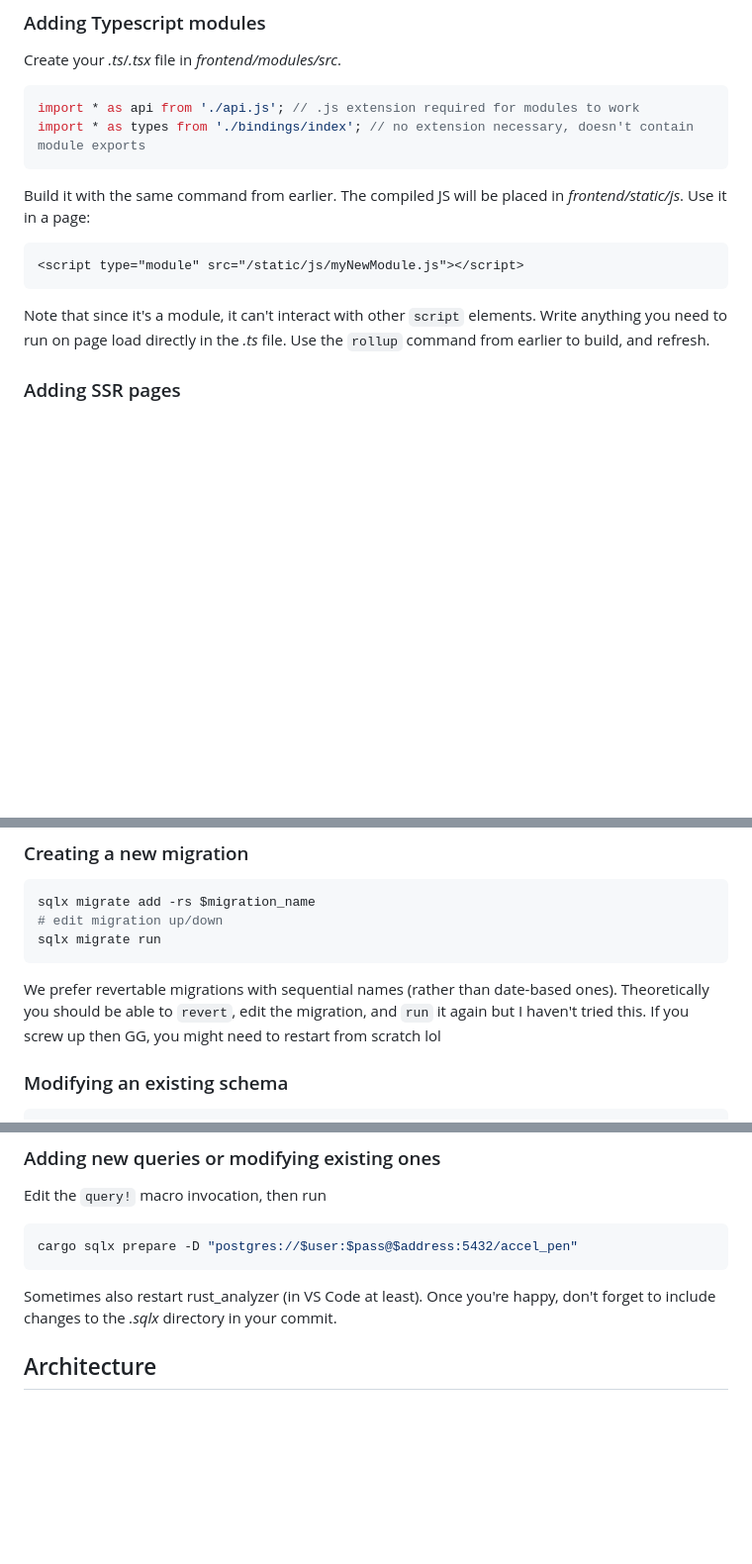
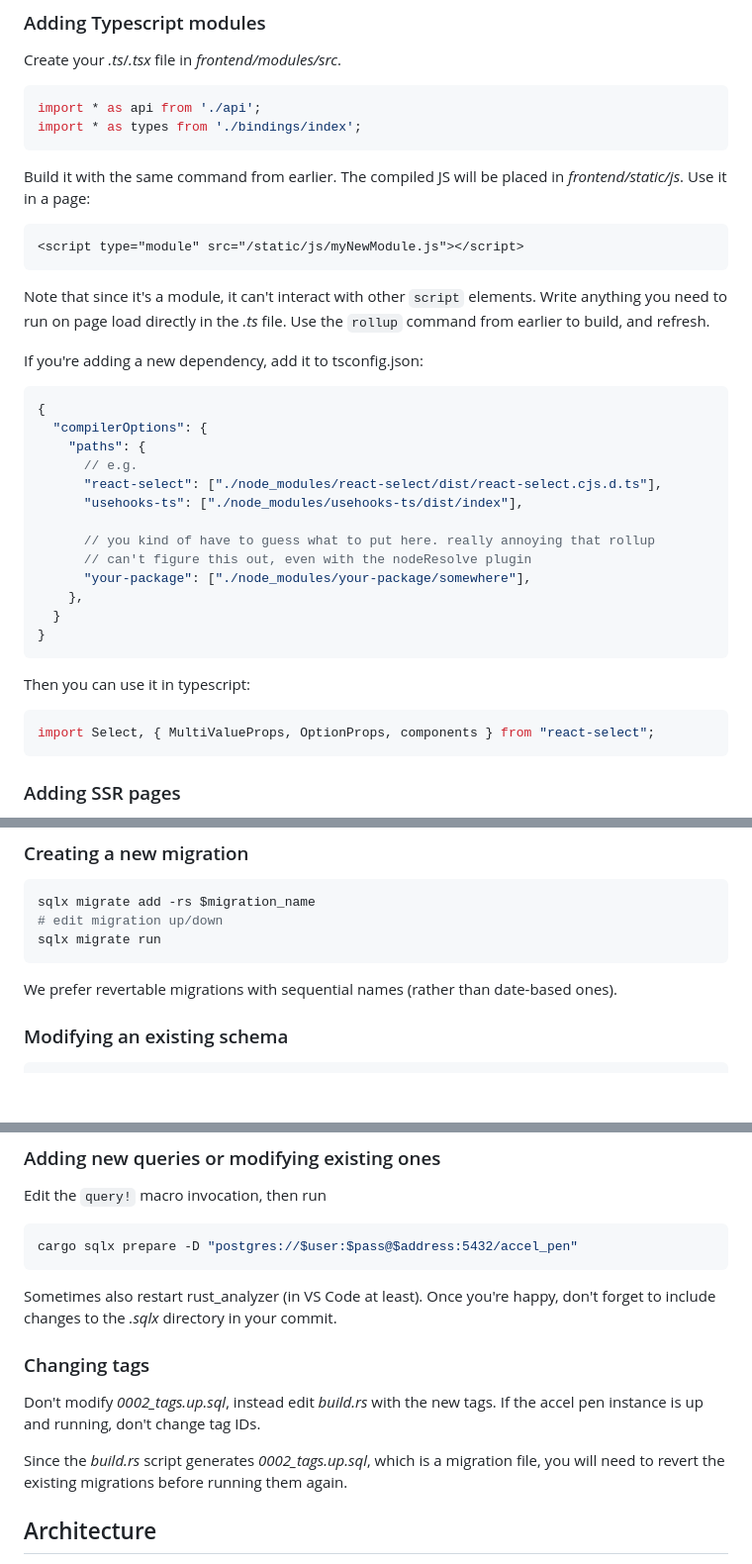
Before and after one commit to zphixon/accel_pen, a Markdown page: README.md, 3 parts joined by grey strips. Shown at 99% size. Rendered like a GitHub page; blank space fills up the shorter version.

````diff
--- a/README.md
+++ b/README.md
@@ -72,8 +72,8 @@ To build for the first time:
 Create your *.ts*/*.tsx* file in *frontend/modules/src*.
 
 ```ts
-import * as api from './api.js'; // .js extension required for modules to work
-import * as types from './bindings/index'; // no extension necessary, doesn't contain module exports
+import * as api from './api';
+import * as types from './bindings/index';
 ```
 
 Build it with the same command from earlier. The compiled JS will be placed in
@@ -86,6 +86,30 @@ Build it with the same command from earlier. The compiled JS will be placed in
 Note that since it's a module, it can't interact with other `script` elements.
 Write anything you need to run on page load directly in the *.ts* file. Use the
 `rollup` command from earlier to build, and refresh.
+
+If you're adding a new dependency, add it to tsconfig.json:
+
+```json
+{
+  "compilerOptions": {
+    "paths": {
+      // e.g.
+      "react-select": ["./node_modules/react-select/dist/react-select.cjs.d.ts"],
+      "usehooks-ts": ["./node_modules/usehooks-ts/dist/index"],
+
+      // you kind of have to guess what to put here. really annoying that rollup
+      // can't figure this out, even with the nodeResolve plugin
+      "your-package": ["./node_modules/your-package/somewhere"],
+    },
+  }
+}
+```
+
+Then you can use it in typescript:
+
+```typescript
+import Select, { MultiValueProps, OptionProps, components } from "react-select";
+```
 
 
 ### Adding SSR pages
@@ -213,9 +237,7 @@ sqlx migrate run
 ```
 
 We prefer revertable migrations with sequential names (rather than date-based
-ones). Theoretically you should be able to `revert`, edit the migration, and
-`run` it again but I haven't tried this. If you screw up then GG, you might need
-to restart from scratch lol
+ones).
 
 
 ### Modifying an existing schema
@@ -237,6 +259,15 @@ cargo sqlx prepare -D "postgres://$user:$pass@$address:5432/accel_pen"
 
 Sometimes also restart rust_analyzer (in VS Code at least). Once you're happy,
 don't forget to include changes to the *.sqlx* directory in your commit.
+
+
+### Changing tags
+
+Don't modify *0002_tags.up.sql*, instead edit *build.rs* with the new tags. If
+the accel pen instance is up and running, don't change tag IDs.
+
+Since the *build.rs* script generates *0002_tags.up.sql*, which is a migration
+file, you will need to revert the existing migrations before running them again.
 
 
 ## Architecture
````
